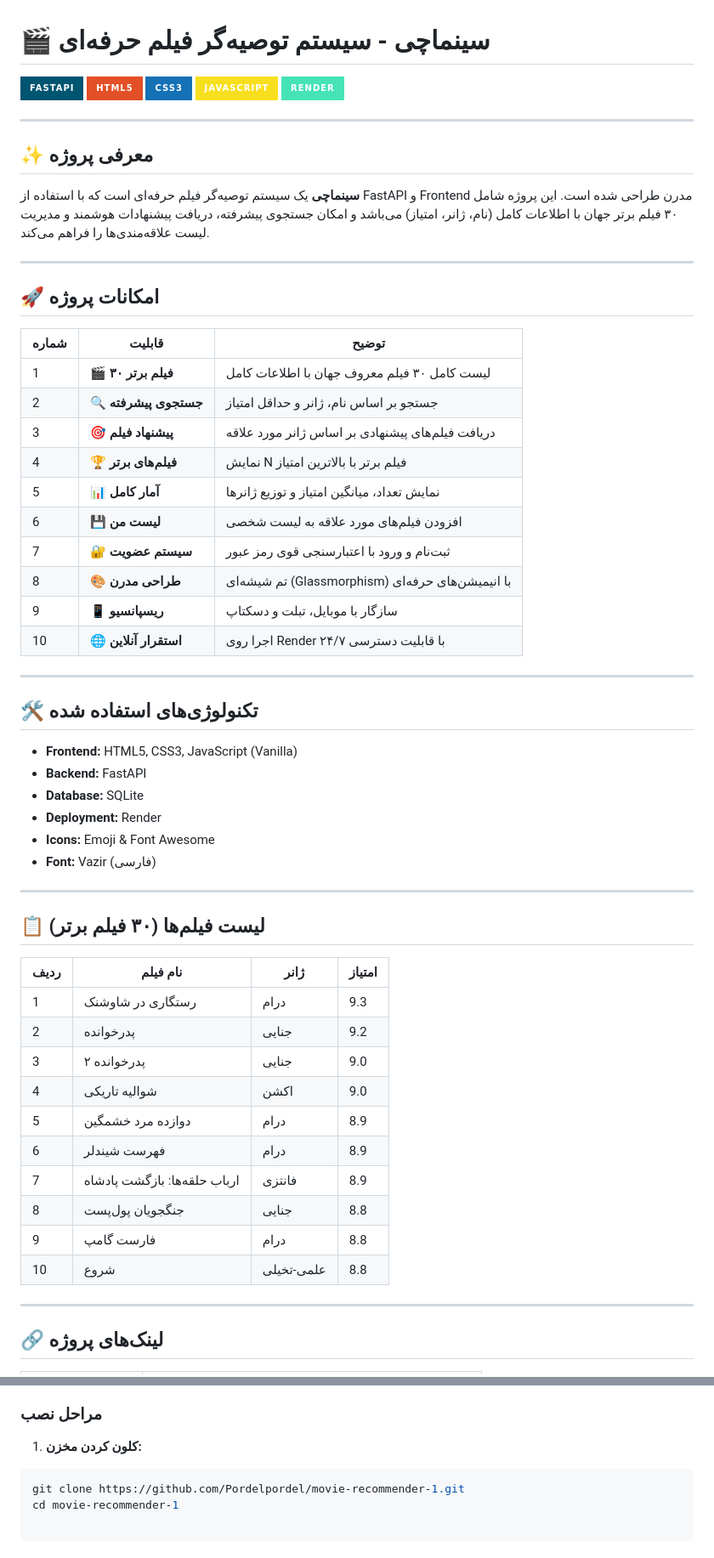
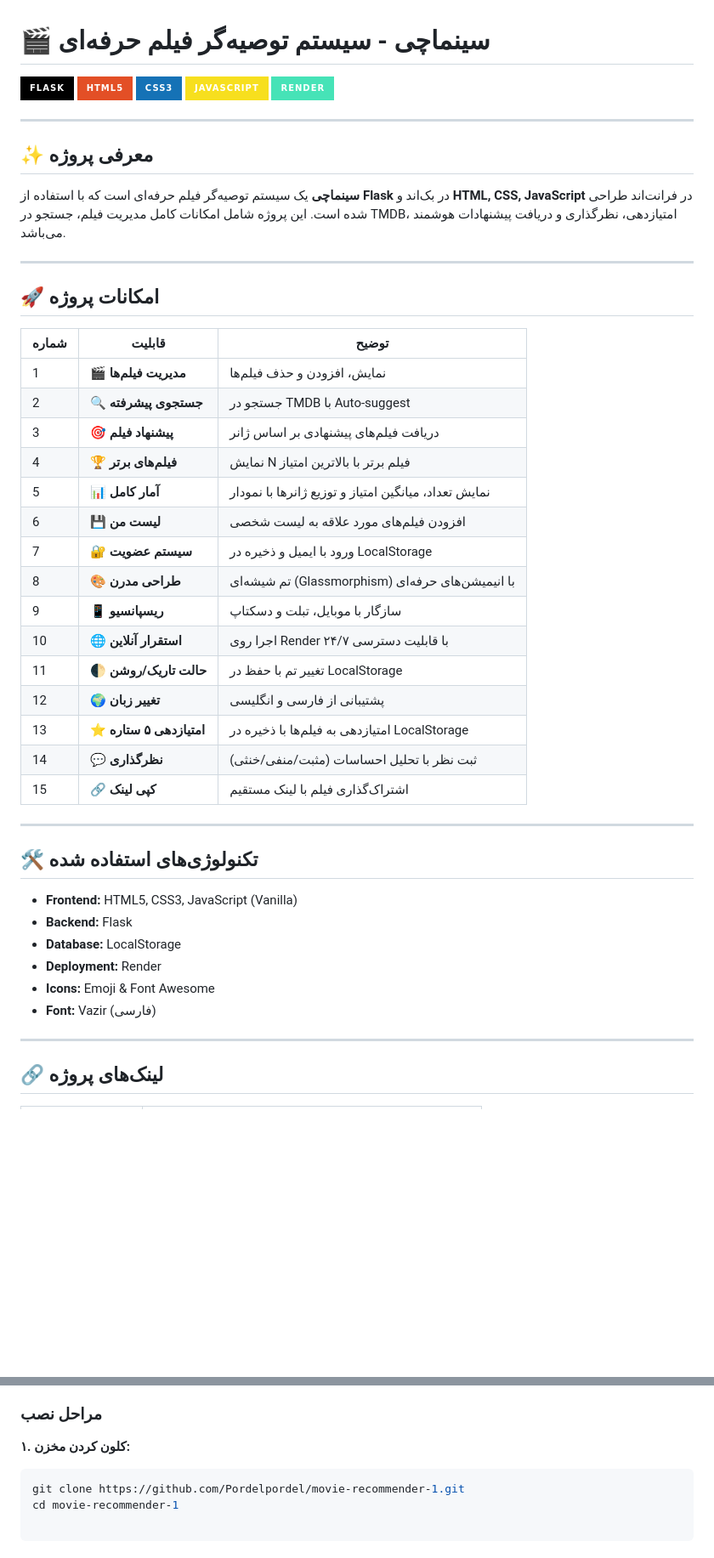
Before and after one commit to Pordelpordel/movie-recommender-1, a Markdown page: README.md, 2 parts joined by grey strips. Shown at 85% size. GitHub-like rendering; badges without logos; blank space fills up the shorter version.

````diff
--- a/README.md
+++ b/README.md
@@ -1,6 +1,6 @@
 # 🎬 سینماچی - سیستم توصیه‌گر فیلم حرفه‌ای
 
-[![FastAPI](https://img.shields.io/badge/FastAPI-005571?style=for-the-badge&logo=fastapi)](https://fastapi.tiangolo.com/)
+[![Flask](https://img.shields.io/badge/Flask-000000?style=for-the-badge&logo=flask&logoColor=white)](https://flask.palletsprojects.com/)
 [![HTML5](https://img.shields.io/badge/HTML5-E34F26?style=for-the-badge&logo=html5&logoColor=white)](https://html.spec.whatwg.org/)
 [![CSS3](https://img.shields.io/badge/CSS3-1572B6?style=for-the-badge&logo=css3&logoColor=white)](https://www.w3.org/Style/CSS/)
 [![JavaScript](https://img.shields.io/badge/JavaScript-F7DF1E?style=for-the-badge&logo=javascript&logoColor=black)](https://www.javascript.com/)
@@ -10,52 +10,40 @@
 
 ## ✨ معرفی پروژه
 
-**سینماچی** یک سیستم توصیه‌گر فیلم حرفه‌ای است که با استفاده از FastAPI و Frontend مدرن طراحی شده است. این پروژه شامل ۳۰ فیلم برتر جهان با اطلاعات کامل (نام، ژانر، امتیاز) می‌باشد و امکان جستجوی پیشرفته، دریافت پیشنهادات هوشمند و مدیریت لیست علاقه‌مندی‌ها را فراهم می‌کند.
+**سینماچی** یک سیستم توصیه‌گر فیلم حرفه‌ای است که با استفاده از **Flask** در بک‌اند و **HTML, CSS, JavaScript** در فرانت‌اند طراحی شده است. این پروژه شامل امکانات کامل مدیریت فیلم، جستجو در TMDB، امتیازدهی، نظرگذاری و دریافت پیشنهادات هوشمند می‌باشد.
 
 ---
 
 ## 🚀 امکانات پروژه
 
 | شماره | قابلیت | توضیح |
-|-------|--------|-------|
-| 1 | 🎬 **۳۰ فیلم برتر** | لیست کامل ۳۰ فیلم معروف جهان با اطلاعات کامل |
-| 2 | 🔍 **جستجوی پیشرفته** | جستجو بر اساس نام، ژانر و حداقل امتیاز |
-| 3 | 🎯 **پیشنهاد فیلم** | دریافت فیلم‌های پیشنهادی بر اساس ژانر مورد علاقه |
+|-------|--------|--------|
+| 1 | 🎬 **مدیریت فیلم‌ها** | نمایش، افزودن و حذف فیلم‌ها |
+| 2 | 🔍 **جستجوی پیشرفته** | جستجو در TMDB با Auto-suggest |
+| 3 | 🎯 **پیشنهاد فیلم** | دریافت فیلم‌های پیشنهادی بر اساس ژانر |
 | 4 | 🏆 **فیلم‌های برتر** | نمایش N فیلم برتر با بالاترین امتیاز |
-| 5 | 📊 **آمار کامل** | نمایش تعداد، میانگین امتیاز و توزیع ژانرها |
+| 5 | 📊 **آمار کامل** | نمایش تعداد، میانگین امتیاز و توزیع ژانرها با نمودار |
 | 6 | 💾 **لیست من** | افزودن فیلم‌های مورد علاقه به لیست شخصی |
-| 7 | 🔐 **سیستم عضویت** | ثبت‌نام و ورود با اعتبارسنجی قوی رمز عبور |
+| 7 | 🔐 **سیستم عضویت** | ورود با ایمیل و ذخیره در LocalStorage |
 | 8 | 🎨 **طراحی مدرن** | تم شیشه‌ای (Glassmorphism) با انیمیشن‌های حرفه‌ای |
 | 9 | 📱 **ریسپانسیو** | سازگار با موبایل، تبلت و دسکتاپ |
 | 10 | 🌐 **استقرار آنلاین** | اجرا روی Render با قابلیت دسترسی ۲۴/۷ |
+| 11 | 🌓 **حالت تاریک/روشن** | تغییر تم با حفظ در LocalStorage |
+| 12 | 🌍 **تغییر زبان** | پشتیبانی از فارسی و انگلیسی |
+| 13 | ⭐ **امتیازدهی ۵ ستاره** | امتیازدهی به فیلم‌ها با ذخیره در LocalStorage |
+| 14 | 💬 **نظرگذاری** | ثبت نظر با تحلیل احساسات (مثبت/منفی/خنثی) |
+| 15 | 🔗 **کپی لینک** | اشتراک‌گذاری فیلم با لینک مستقیم |
 
 ---
 
 ## 🛠️ تکنولوژی‌های استفاده شده
 
 - **Frontend:** HTML5, CSS3, JavaScript (Vanilla)
-- **Backend:** FastAPI
-- **Database:** SQLite
+- **Backend:** Flask
+- **Database:** LocalStorage
 - **Deployment:** Render
 - **Icons:** Emoji & Font Awesome
 - **Font:** Vazir (فارسی)
-
----
-
-## 📋 لیست فیلم‌ها (۳۰ فیلم برتر)
-
-| ردیف | نام فیلم | ژانر | امتیاز |
-|------|----------|------|--------|
-| 1 | رستگاری در شاوشنک | درام | 9.3 |
-| 2 | پدرخوانده | جنایی | 9.2 |
-| 3 | پدرخوانده ۲ | جنایی | 9.0 |
-| 4 | شوالیه تاریکی | اکشن | 9.0 |
-| 5 | دوازده مرد خشمگین | درام | 8.9 |
-| 6 | فهرست شیندلر | درام | 8.9 |
-| 7 | ارباب حلقه‌ها: بازگشت پادشاه | فانتزی | 8.9 |
-| 8 | جنگجویان پول‌پست | جنایی | 8.8 |
-| 9 | فارست گامپ | درام | 8.8 |
-| 10 | شروع | علمی-تخیلی | 8.8 |
 
 ---
 
@@ -78,7 +66,7 @@
 
 ### مراحل نصب
 
-1. **کلون کردن مخزن:**
+**۱. کلون کردن مخزن:**
 ```bash
 git clone https://github.com/Pordelpordel/movie-recommender-1.git
 cd movie-recommender-1
````
